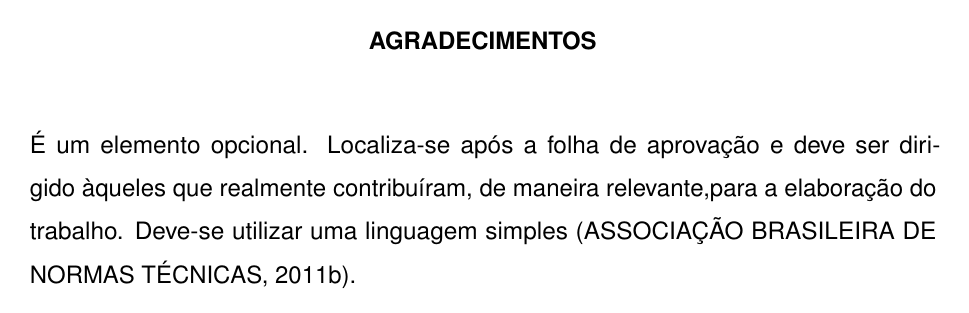
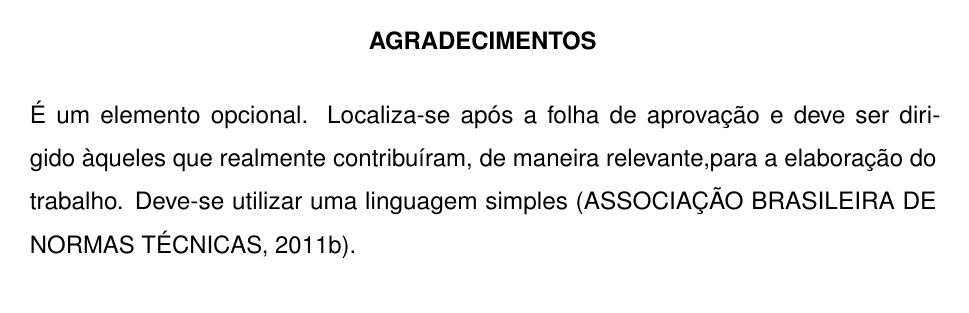
Before and after one commit to hsneto/iftex, a LaTeX document (main.tex, which reads iftex.cls): page 5 of 23. Compiled offline with pdfLaTeX.

Commit message:
conserta espaçamento após \chapter

```diff
--- a/iftex.cls
+++ b/iftex.cls
@@ -309,7 +309,7 @@
 \setlength{\cftbeforepartskip}{0pt}
 
 % Chapter
-\setlength{\afterchapskip}{15pt}
+\setlength{\afterchapskip}{0pt}
 % \setlength{\beforechapskip}{15pt}
 
 % Section
```
Also changed, not shown: capitulos/testes.tex (+2 -0 lines).
